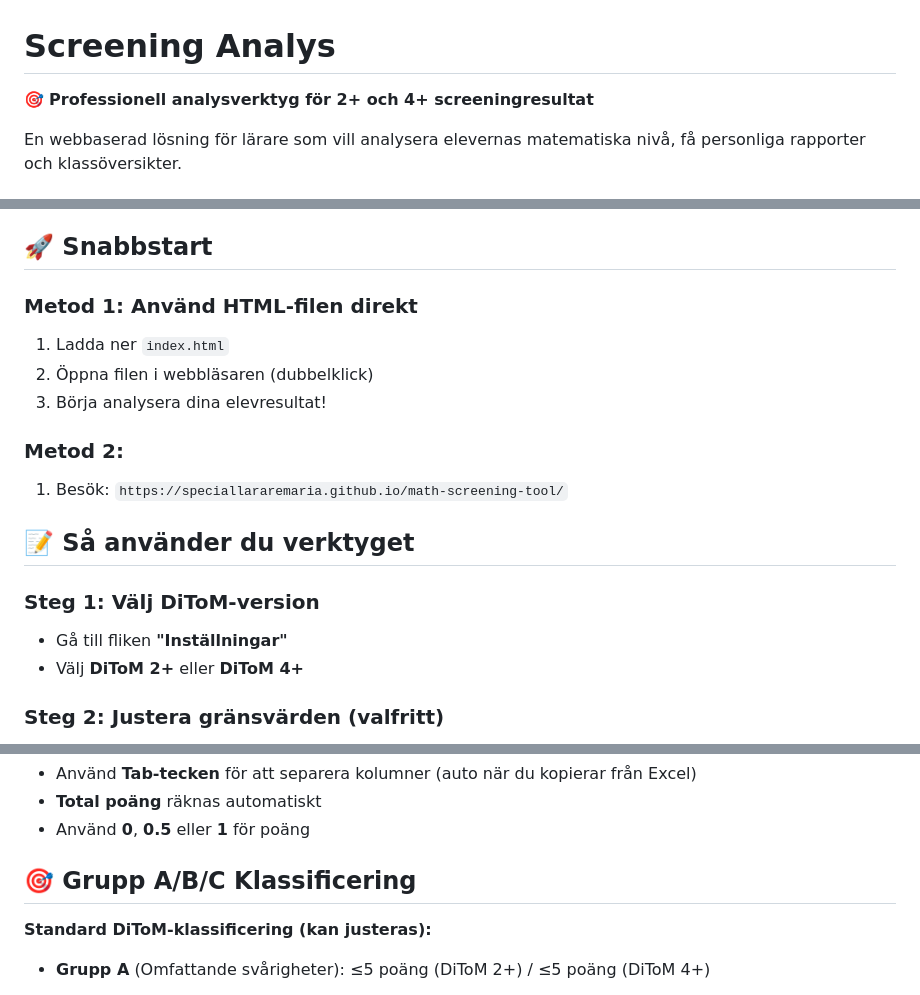
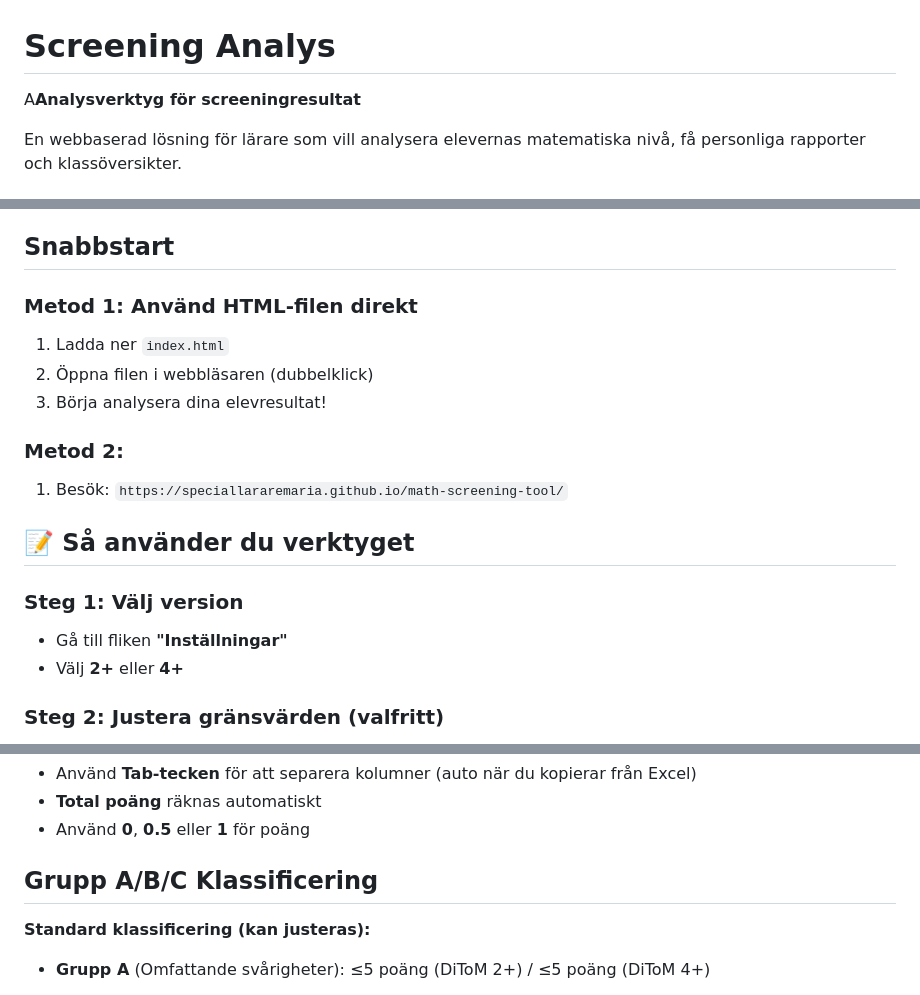
Before and after one commit to speciallarareMaria/math-screening-tool, a Markdown page: README.md, 3 parts joined by grey strips. Drawn GitHub-style.

Commit message:
Update README with improved formatting and content

```diff
--- a/README.md
+++ b/README.md
@@ -1,6 +1,6 @@
 # Screening Analys
 
-🎯 **Professionell analysverktyg för  2+ och 4+ screeningresultat**
+A**Analysverktyg för screeningresultat**
 
 En webbaserad lösning för lärare som vill analysera elevernas matematiska nivå, få personliga rapporter och klassöversikter.
 
@@ -16,7 +16,7 @@ En webbaserad lösning för lärare som vill analysera elevernas matematiska niv
 - ✅ **Sessionssparing**: Dina data sparas lokalt i webbläsaren
 - ✅ **Offline-funktion**: Fungerar helt utan internetanslutning
 
-## 🚀 Snabbstart
+## Snabbstart
 
 ### Metod 1: Använd HTML-filen direkt
 1. Ladda ner `index.html`
@@ -28,9 +28,9 @@ En webbaserad lösning för lärare som vill analysera elevernas matematiska niv
 
 ## 📝 Så använder du verktyget
 
-### Steg 1: Välj DiToM-version
+### Steg 1: Välj version
 - Gå till fliken **"Inställningar"**
-- Välj **DiToM 2+** eller **DiToM 4+**
+- Välj **2+** eller **4+**
 
 ### Steg 2: Justera gränsvärden (valfritt)
 - Standardgränsvärden är inställda enligt DiToM-riktlinjer
@@ -81,9 +81,9 @@ Maria	5	0.5	1	1	1	...	0.5	11
 - **Total poäng** räknas automatiskt
 - Använd **0**, **0.5** eller **1** för poäng
 
-## 🎯 Grupp A/B/C Klassificering
+##  Grupp A/B/C Klassificering
 
-**Standard DiToM-klassificering (kan justeras):**
+**Standard klassificering (kan justeras):**
 
 - **Grupp A** (Omfattande svårigheter): ≤5 poäng (DiToM 2+) / ≤5 poäng (DiToM 4+)
   - Elever som kan behöva omfattande stöd
```
